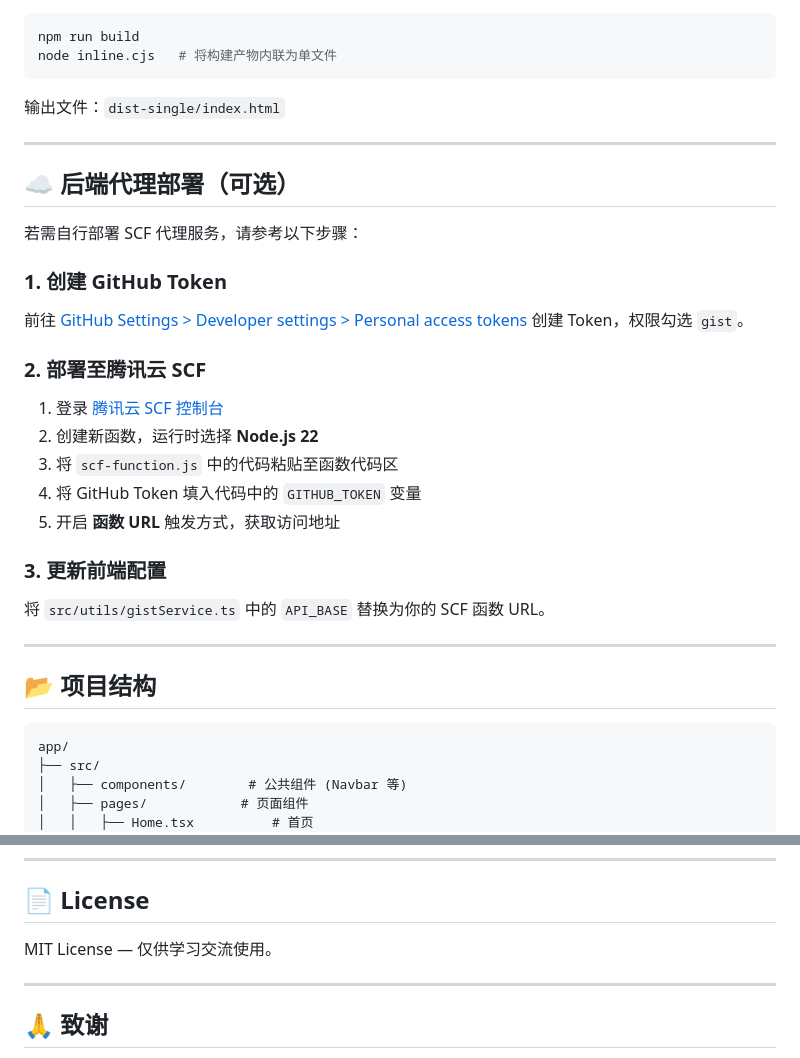
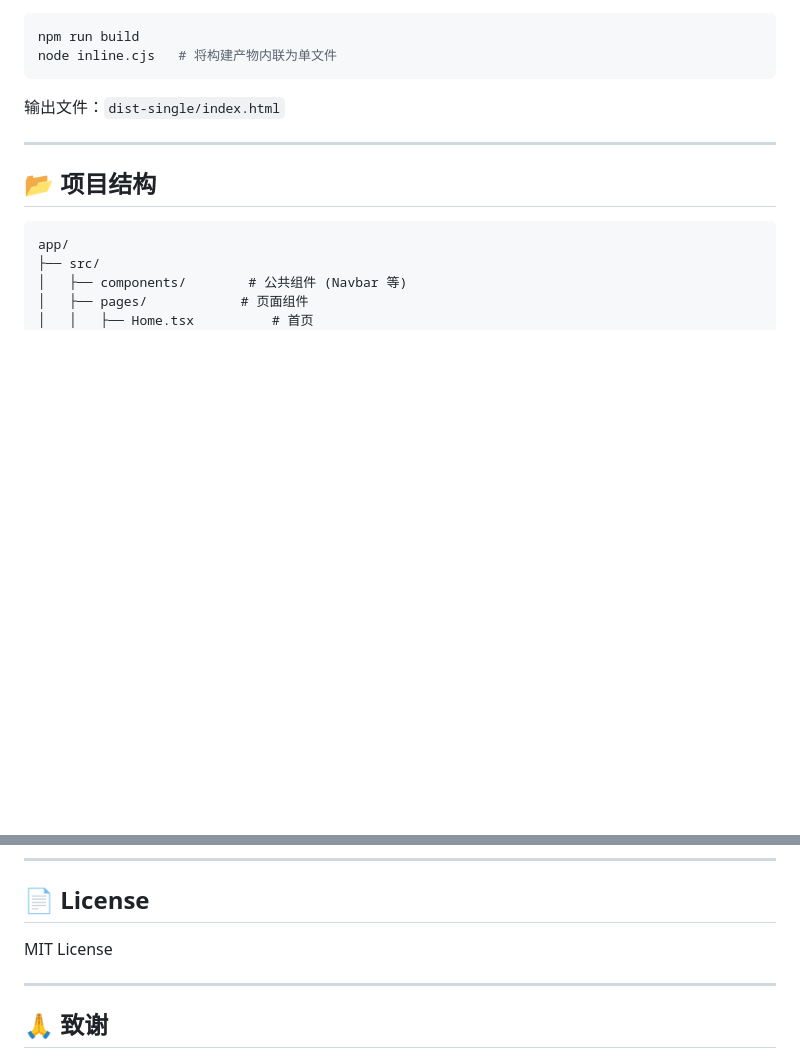
Before and after one commit to Ablu6669/zzh_resume-system, a Markdown page: README.md, 2 parts joined by grey strips. Rendered like a GitHub page; blank space fills up the shorter version.

````diff
--- a/README.md
+++ b/README.md
@@ -111,25 +111,6 @@ node inline.cjs   # 将构建产物内联为单文件
 
 ---
 
-## ☁️ 后端代理部署（可选）
-
-若需自行部署 SCF 代理服务，请参考以下步骤：
-
-### 1. 创建 GitHub Token
-前往 [GitHub Settings > Developer settings > Personal access tokens](https://github.com/settings/tokens) 创建 Token，权限勾选 `gist`。
-
-### 2. 部署至腾讯云 SCF
-1. 登录 [腾讯云 SCF 控制台](https://console.cloud.tencent.com/scf)
-2. 创建新函数，运行时选择 **Node.js 22**
-3. 将 `scf-function.js` 中的代码粘贴至函数代码区
-4. 将 GitHub Token 填入代码中的 `GITHUB_TOKEN` 变量
-5. 开启 **函数 URL** 触发方式，获取访问地址
-
-### 3. 更新前端配置
-将 `src/utils/gistService.ts` 中的 `API_BASE` 替换为你的 SCF 函数 URL。
-
----
-
 ## 📂 项目结构
 
 ```
@@ -172,7 +153,7 @@ app/
 
 ## 📄 License
 
-MIT License — 仅供学习交流使用。
+MIT License
 
 ---
 
````
